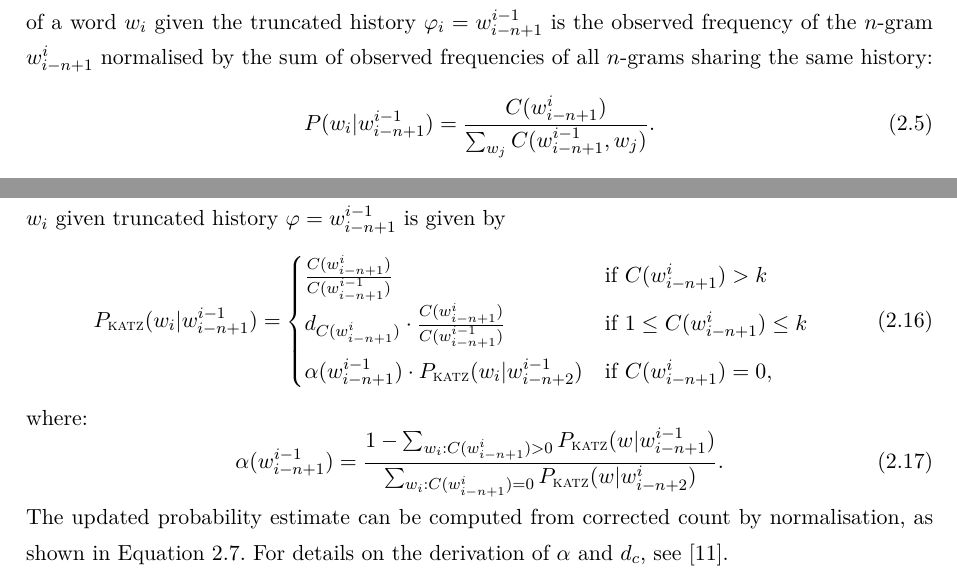
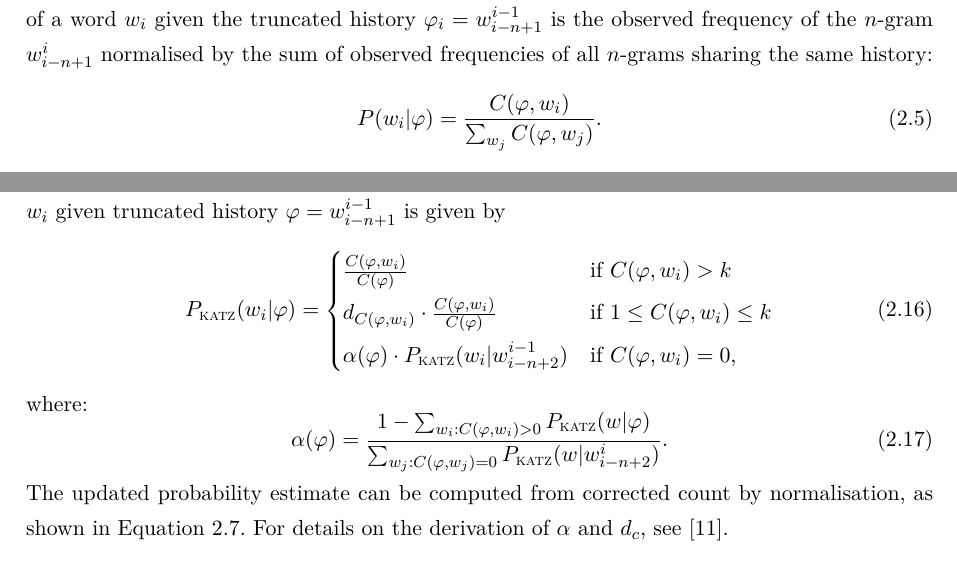
Before and after one commit to curiousTauseef/thesis-2, a LaTeX thesis (thesis.tex, which reads chapter2.tex): two parts of pages 23 and 26 of 69, joined at a grey line, cut so that both start at the same text. Compiled offline with pdfLaTeX.

Commit message:
Quick commit mode

```diff
--- a/chapter2.tex
+++ b/chapter2.tex
@@ -28,7 +28,7 @@ Two word histories are therefore equivalent if their last $n-1$ elements are ide
 The most common technique of estimating the \mbox{$n$-gram} probabilities from a text corpus is \gls{mle}. The procedure is very simple~--~the \mbox{$n$-gram} probability of a word $w_{i}$ given the truncated history $\varphi_{i}=w_{i-n+1}^{i-1}$ is the observed frequency of the \mbox{$n$-gram} $w_{i-n+1}^{i}$ normalised by the sum of observed frequencies of all \mbox{$n$-gram}s sharing the same history:
 \begin{equation}
 	\label{equation:mle}
-	P(w_{i}|w_{i-n+1}^{i-1})=\frac{C(w_{i-n+1}^{i})}{\sum_{w_{j}}C(w_{i-n+1}^{i-1}, w_{j})}.
+	P(w_{i}|\varphi)=\frac{C(\varphi, w_{i})}{\sum_{w_{j}}C(\varphi, w_{j})}.
 \end{equation}
 Note that the sum in the denominator is equal simply to $C(\varphi_{i})$, so the formula in Equation \ref{equation:mle} can be more intuitively understood as the proportion of cases in which a particular equivalent word history $\varphi_{i}$ is followed by the word $w_{i}$:
 \begin{equation}
@@ -110,16 +110,16 @@ where typically $0 < \delta \leq 1$. This method is easy to implement, but has b
 	\end{equation}
 	Katz smoothing for higher-order \mbox{$n$-gram} is defined recursively, where the unigram model is taken to be the \gls{mle} unigram model to end the recursion \cite{chen1996empirical}. The updated probability $P_{\textsc{katz}}$ of word $w_{i}$ given truncated history $\varphi=w_{i-n+1}^{i-1}$ is given by
 	\begin{equation}
-		P_{\textsc{katz}}(w_{i}|w_{i-n+1}^{i-1})=
+		P_{\textsc{katz}}(w_{i}|\varphi)=
 		\begin{cases}
-			\frac{C(w_{i-n+1}^{i})}{C(w_{i-n+1}^{i-1})}& \text{if }C(w_{i-n+1}^{i}) > k\\
-			d_{C(w_{i-n+1}^{i})}\cdot \frac{C(w_{i-n+1}^{i})}{C(w_{i-n+1}^{i-1})}& \text{if } 1\leq C(w_{i-n+1}^{i})\leq k\\
-			\alpha(w_{i-n+1}^{i-1})\cdot P_{\textsc{katz}}(w_{i}|w_{i-n+2}^{i-1})& \text{if } C(w_{i-n+1}^{i})=0,
+			\frac{C(\varphi, w_{i})}{C(\varphi)}& \text{if } C(\varphi, w_{i}) > k\\
+			d_{C(\varphi, w_{i})}\cdot \frac{C(\varphi, w_{i})}{C(\varphi)}& \text{if } 1 \leq C(\varphi, w_{i}) \leq k\\
+			\alpha(\varphi)\cdot P_{\textsc{katz}}(w_{i}|w_{i-n+2}^{i-1})& \text{if } C(\varphi, w_{i})=0,
 		\end{cases}
 	\end{equation}
 	where:
 	\begin{equation}
-		\alpha(w_{i-n+1}^{i-1})=\frac{1-\sum_{w_{i}:C(w_{i-n+1}^{i})>0}P_{\textsc{katz}}(w|w_{i-n+1}^{i-1})}{\sum_{w_{i}:C(w_{i-n+1}^{i})=0}P_{\textsc{katz}}(w|w_{i-n+2}^{i})}.
+		\alpha(\varphi)=\frac{1-\sum_{w_{i}:C(\varphi, w_{i})>0}P_{\textsc{katz}}(w|\varphi)}{\sum_{w_{j}:C(\varphi, w_{j})=0}P_{\textsc{katz}}(w|w_{i-n+2}^{i})}.
 	\end{equation}
 	 The updated probability estimate can be computed from corrected count by normalisation, as shown in Equation \ref{equation:mle2}. For details on the derivation of $\alpha$ and $d_{c}$, see \cite{chen1996empirical}.
 	\subsubsection*{Kneser-Ney smoothing}
```
